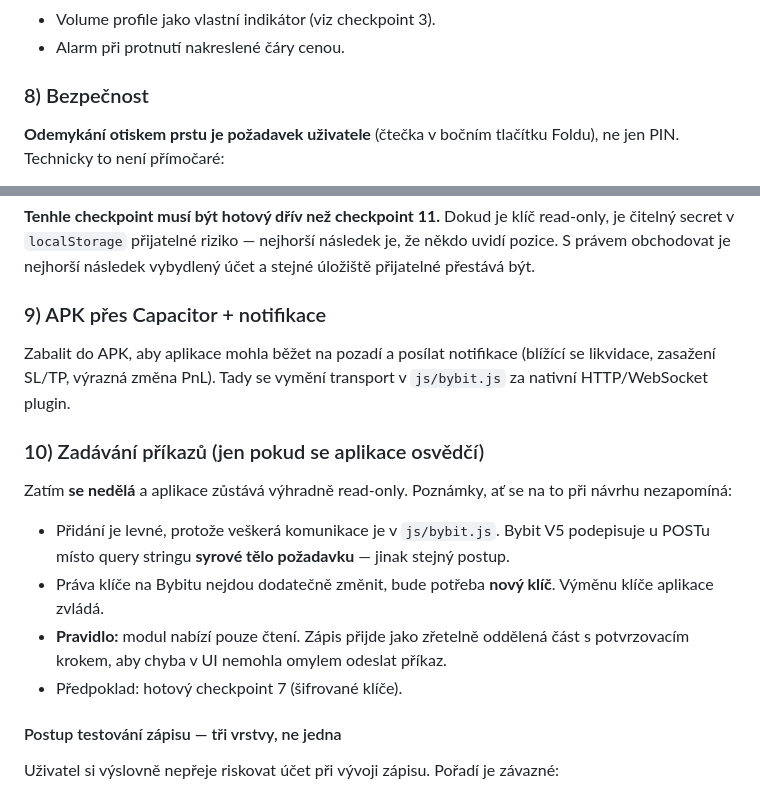
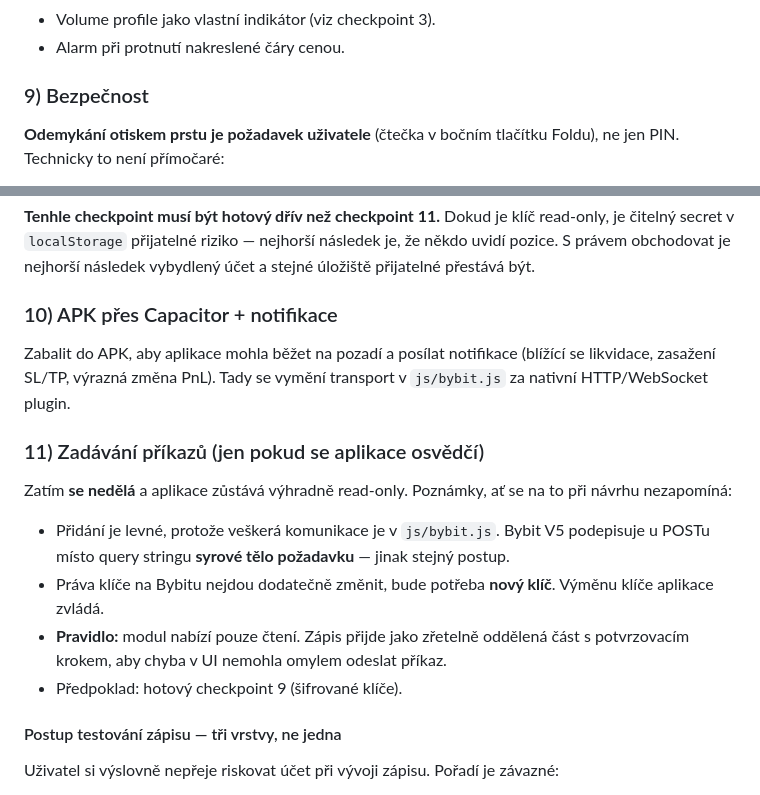
Before and after one commit to noegoncz/spacer-perp-desk, a Markdown page: CLAUDE.md, 2 parts joined by grey strips. GitHub-like rendering.

Commit message:
Srovnat čísla checkpointů po vložení záložek a historie
Vložením nového checkpointu 6 se posunuly následující a v souboru zůstaly
dvě osmičky a odkaz na neexistující číslo. Teď 6 záložky a historie,
7 data o účtu, 8 pohodlí, 9 bezpečnost, 10 APK, 11 zadávání příkazů.

Co-Authored-By: Claude Opus 5 <noreply@anthropic.com>
Claude-Session: https://claude.ai/code/session_015bSMKh62UKs2XyHsFmV9vj

```diff
--- a/CLAUDE.md
+++ b/CLAUDE.md
@@ -398,7 +398,7 @@ tak, jak opravdu probíhal.
 - Volume profile jako vlastní indikátor (viz checkpoint 3).
 - Alarm při protnutí nakreslené čáry cenou.
 
-### 8) Bezpečnost
+### 9) Bezpečnost
 
 **Odemykání otiskem prstu je požadavek uživatele** (čtečka v bočním tlačítku
 Foldu), ne jen PIN. Technicky to není přímočaré:
@@ -425,13 +425,13 @@ read-only, je čitelný secret v `localStorage` přijatelné riziko — nejhorš
 následek je, že někdo uvidí pozice. S právem obchodovat je nejhorší následek
 vybydlený účet a stejné úložiště přijatelné přestává být.
 
-### 9) APK přes Capacitor + notifikace
+### 10) APK přes Capacitor + notifikace
 
 Zabalit do APK, aby aplikace mohla běžet na pozadí a posílat notifikace
 (blížící se likvidace, zasažení SL/TP, výrazná změna PnL). Tady se vymění
 transport v `js/bybit.js` za nativní HTTP/WebSocket plugin.
 
-### 10) Zadávání příkazů (jen pokud se aplikace osvědčí)
+### 11) Zadávání příkazů (jen pokud se aplikace osvědčí)
 
 Zatím **se nedělá** a aplikace zůstává výhradně read-only. Poznámky, ať se na
 to při návrhu nezapomíná:
@@ -443,7 +443,7 @@ to při návrhu nezapomíná:
   Výměnu klíče aplikace zvládá.
 - **Pravidlo:** modul nabízí pouze čtení. Zápis přijde jako zřetelně oddělená
   část s potvrzovacím krokem, aby chyba v UI nemohla omylem odeslat příkaz.
-- Předpoklad: hotový checkpoint 7 (šifrované klíče).
+- Předpoklad: hotový checkpoint 9 (šifrované klíče).
 
 #### Postup testování zápisu — tři vrstvy, ne jedna
 
```
